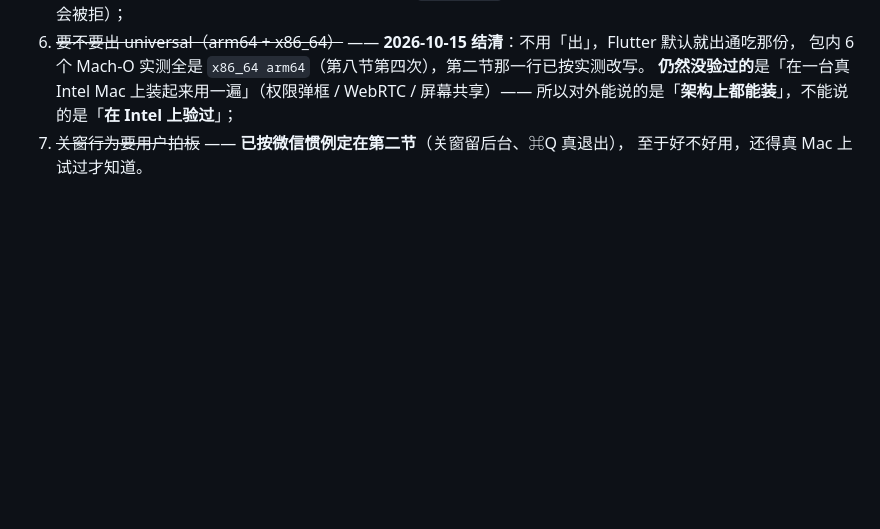
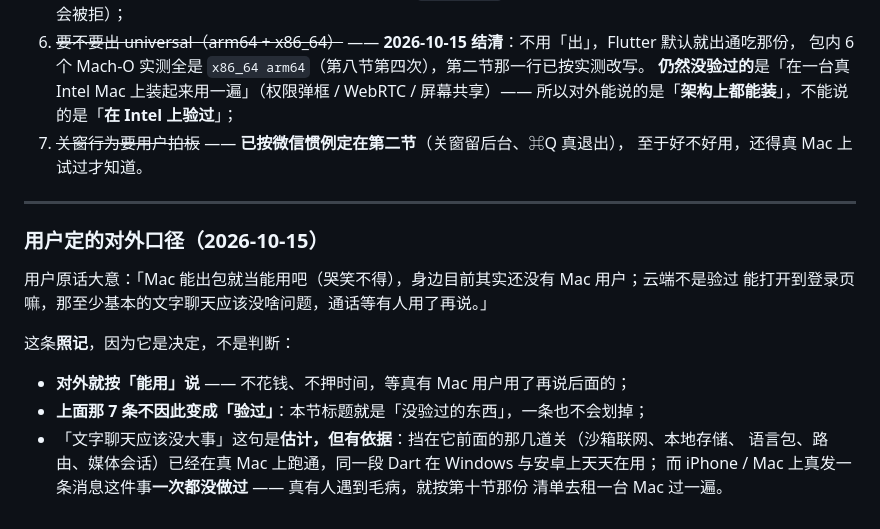
Before and after one commit to tianencollegework-wq/gl-desktop, a Markdown page: docs/release/macos-plan.md, the part around the change. GitHub-like rendering; blank space fills up the shorter version.

Commit message:
Mac 版先按「能用」对待：把用户这个决定和它的依据一起记下来
用户 2026-10-15 定的口径：身边暂时没有 Mac 用户，所以出包 + 云上跑到登录页就算能用，
登录后的交互与通话等真有人用了再说。这句写进计划书 —— 但第十一节那七条「没验过」
一条也不划掉：「文字聊天应该没大事」是有依据的估计（沙箱联网 / 存储 / 语言 / 路由
都已在真 Mac 上跑通，同一段 Dart 在另外三个平台天天用），而不是验过。

🤖 Generated with Codebuff
Co-Authored-By: Codebuff <noreply@codebuff.com>

```diff
--- a/docs/release/macos-plan.md
+++ b/docs/release/macos-plan.md
@@ -612,3 +612,19 @@ GitHub 上实际这么干的例子 <https://github.com/isar/isar/blob/main/.gith
    所以对外能说的是「**架构上都能装**」，不能说的是「**在 Intel 上验过**」；
 7. ~~关窗行为要用户拍板~~ —— **已按微信惯例定在第二节**（关窗留后台、⌘Q 真退出），
    至于好不好用，还得真 Mac 上试过才知道。
+
+---
+
+### 用户定的对外口径（2026-10-15）
+
+用户原话大意：「Mac 能出包就当能用吧（哭笑不得），身边目前其实还没有 Mac 用户；云端不是验过
+能打开到登录页嘛，那至少基本的文字聊天应该没啥问题，通话等有人用了再说。」
+
+这条**照记**，因为它是决定，不是判断：
+
+* **对外就按「能用」说** —— 不花钱、不押时间，等真有 Mac 用户用了再说后面的；
+* **上面那 7 条不因此变成「验过」**：本节标题就是「没验过的东西」，一条也不会划掉；
+* 「文字聊天应该没大事」这句是**估计，但有依据**：挡在它前面的那几道关（沙箱联网、本地存储、
+  语言包、路由、媒体会话）已经在真 Mac 上跑通，同一段 Dart 在 Windows 与安卓上天天在用；
+  而 iPhone / Mac 上真发一条消息这件事**一次都没做过** —— 真有人遇到毛病，就按第十节那份
+  清单去租一台 Mac 过一遍。
```
